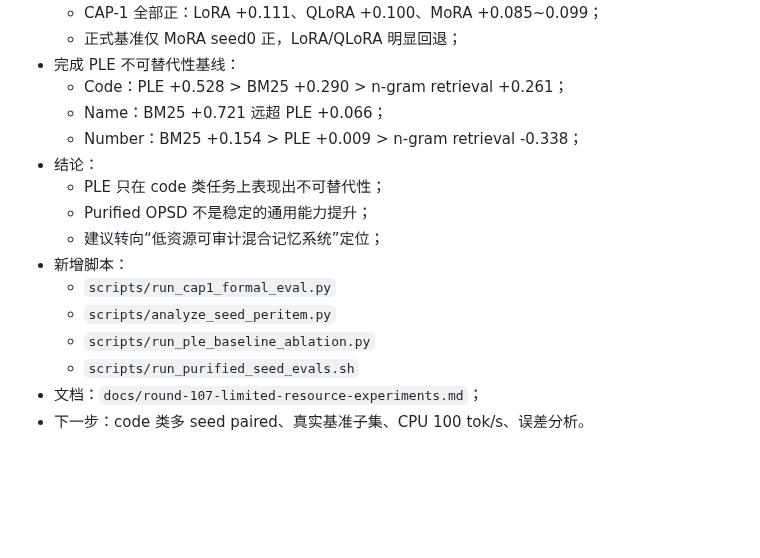
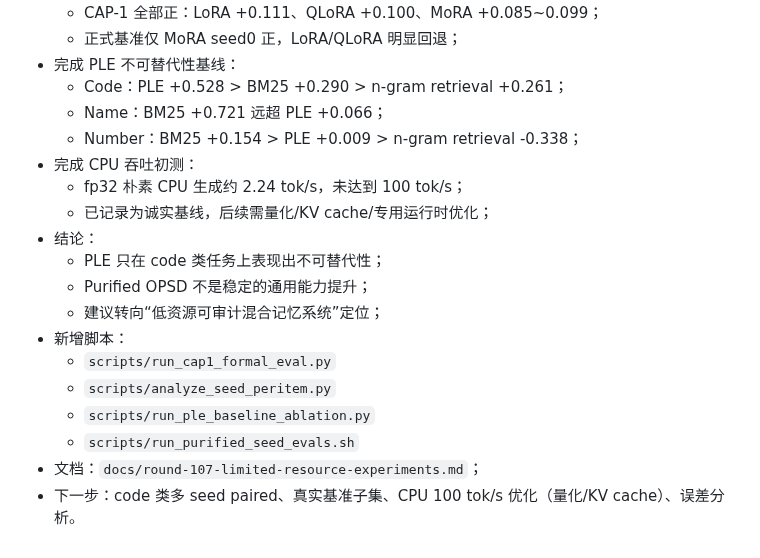
Before and after one commit to QingGo/qwen35-ple, a Markdown page: docs/session-log.md, the part around the change. Rendered like a GitHub page; blank space fills up the shorter version.

```diff
--- a/docs/session-log.md
+++ b/docs/session-log.md
@@ -2717,6 +2717,9 @@ lazy-window gate        ✅
   - Code：PLE +0.528 > BM25 +0.290 > n-gram retrieval +0.261；
   - Name：BM25 +0.721 远超 PLE +0.066；
   - Number：BM25 +0.154 > PLE +0.009 > n-gram retrieval -0.338；
+- 完成 CPU 吞吐初测：
+  - fp32 朴素 CPU 生成约 2.24 tok/s，未达到 100 tok/s；
+  - 已记录为诚实基线，后续需量化/KV cache/专用运行时优化；
 - 结论：
   - PLE 只在 code 类任务上表现出不可替代性；
   - Purified OPSD 不是稳定的通用能力提升；
@@ -2727,4 +2730,4 @@ lazy-window gate        ✅
   - `scripts/run_ple_baseline_ablation.py`
   - `scripts/run_purified_seed_evals.sh`
 - 文档：`docs/round-107-limited-resource-experiments.md`；
-- 下一步：code 类多 seed paired、真实基准子集、CPU 100 tok/s、误差分析。
+- 下一步：code 类多 seed paired、真实基准子集、CPU 100 tok/s 优化（量化/KV cache）、误差分析。
```
Also changed, not shown: docs/round-107-limited-resource-experiments.md (+25 -2 lines).
